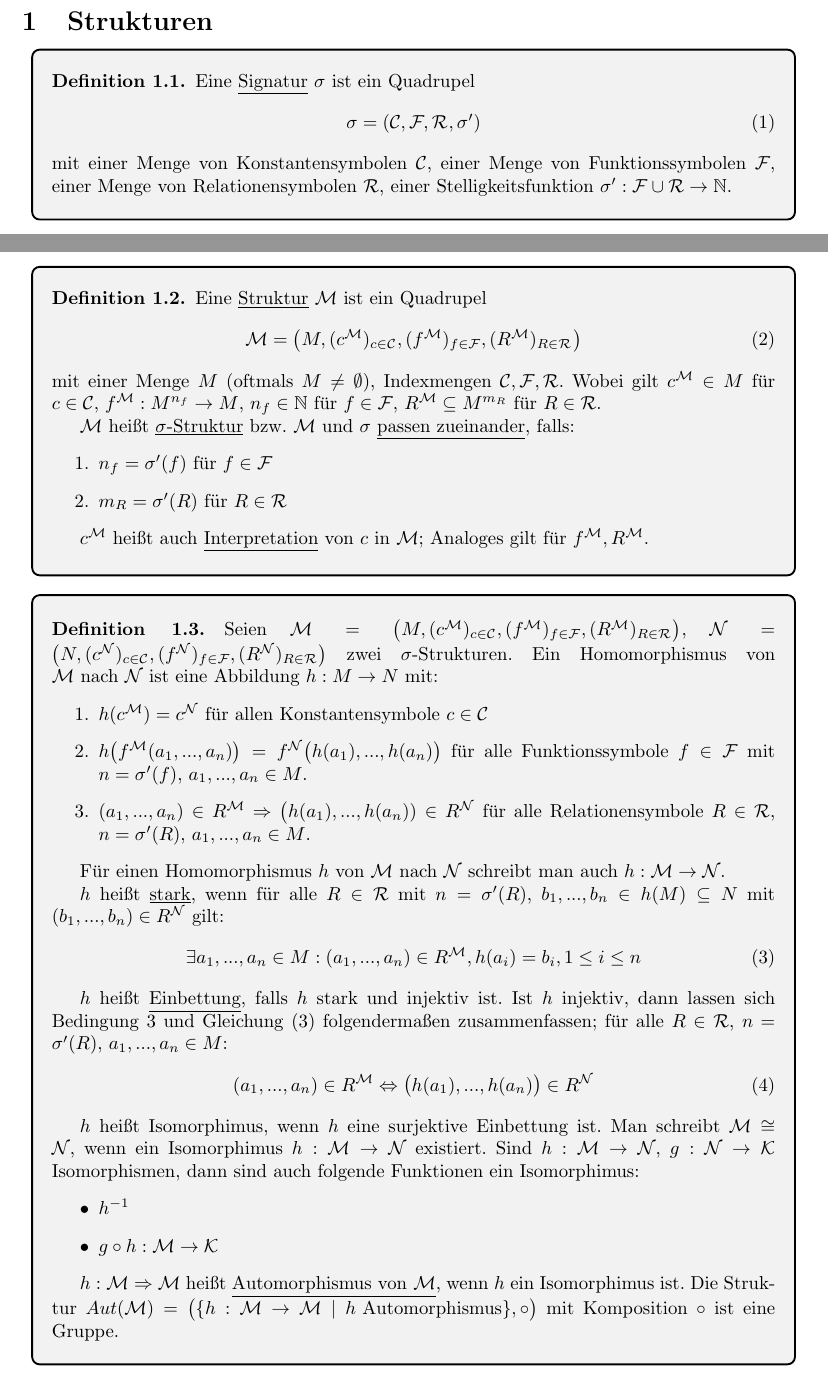
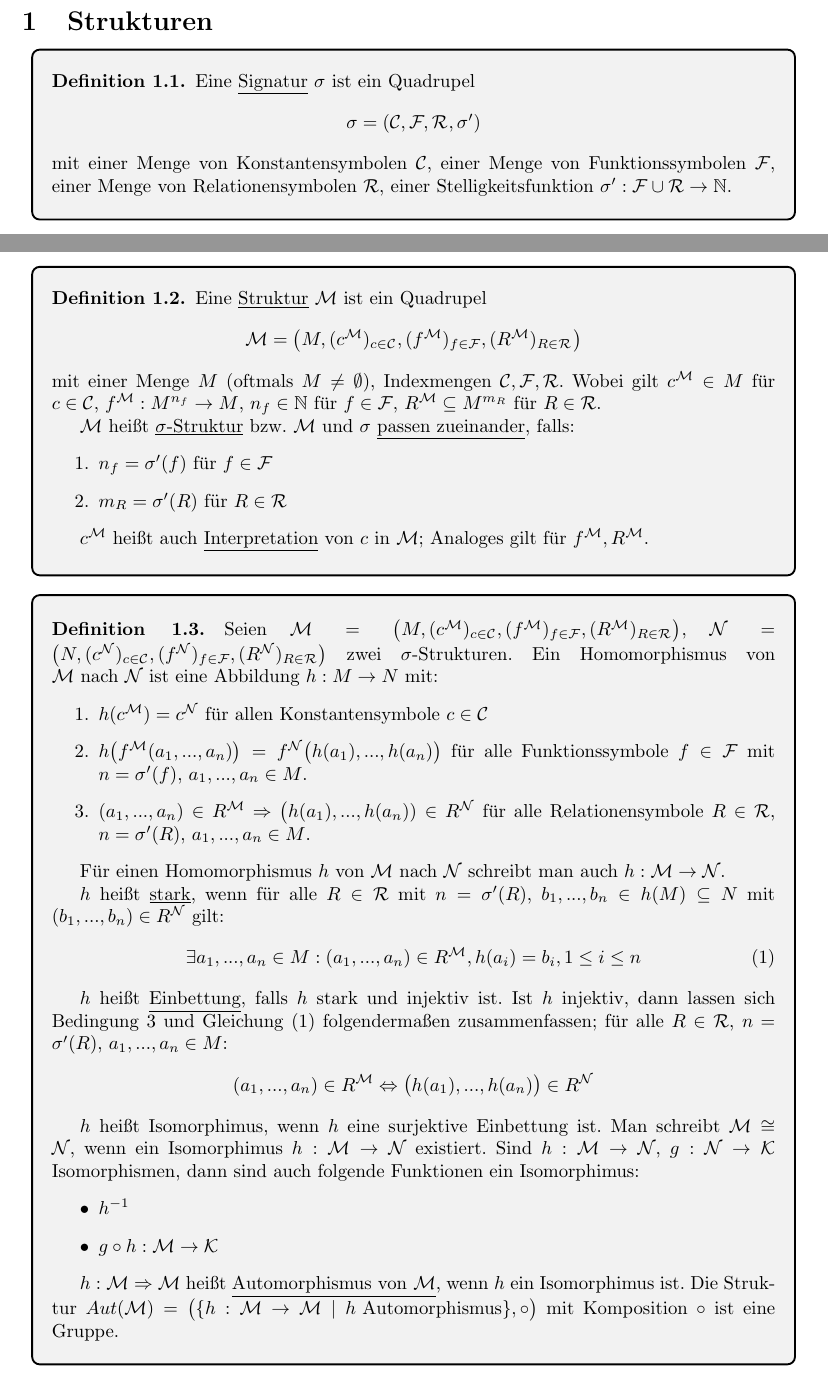
Before and after one commit to felixlinker/lectures, a LaTeX document (skript.tex): two parts of pages 1 and 2 of 16, joined at a grey line, cut so that both start at the same text. Compiled offline with pdfLaTeX.

Commit message:
Unnoetige Gleichungsnummerierungen geloescht

```diff
--- a/skript.tex
+++ b/skript.tex
@@ -79,17 +79,17 @@
 
     \begin{dfn}
         Eine \underline{Signatur} $ \sigma $ ist ein Quadrupel
-        \begin{equation}
+        \begin{equation*}
             \sigma = \sign{}
-        \end{equation}
+        \end{equation*}
         mit einer Menge von Konstantensymbolen $ \m{C} $, einer Menge von Funktionssymbolen $ \m{F} $, einer Menge von Relationensymbolen $ \m{R} $, einer Stelligkeitsfunktion $ \sigma' : \m{F} \cup \m{R} \rightarrow \mathbb{N} $.
     \end{dfn}
 
     \begin{dfn}
         Eine \underline{Struktur} $ \m{M} $ ist ein Quadrupel
-        \begin{equation}
+        \begin{equation*}
             \m{M} = \struc{M}{\m{M}}{}
-        \end{equation}
+        \end{equation*}
         mit einer Menge $ M $ (oftmals $ M \neq \emptyset $), Indexmengen $ \m{C}, \m{F}, \m{R} $.
         Wobei gilt $ c^\m{M} \in M $ für $ c \in \m{C} $, $ f^\m{M} : M^{n_f} \rightarrow M $, $ n_f \in \mathbb{N} $ für $ f \in \m{F} $, $ R^\m{M} \subseteq M^{m_R} $ für $ R \in \m{R} $.
 
@@ -121,9 +121,9 @@
 
             $ h $ heißt \underline{Einbettung}, falls $ h $ stark und injektiv ist.
             Ist $ h $ injektiv, dann lassen sich Bedingung \ref{itm:homomorphismus-3} und Gleichung \eqref{eq:staerke} folgendermaßen zusammenfassen; für alle $ R \in \m{R} $, $ n = \sigma'(R) $, $ a_1, ..., a_n \in M $:
-            \begin{equation}
+            \begin{equation*}
                 (a_1, ..., a_n) \in R^\m{M} \Leftrightarrow \big(h(a_1), ..., h(a_n)\big) \in R^\m{N}
-            \end{equation}
+            \end{equation*}
 
             $ h $ heißt Isomorphimus, wenn $ h $ eine surjektive Einbettung ist.
             Man schreibt $ \m{M} \cong \m{N} $, wenn ein Isomorphimus $ h : \m{M} \rightarrow \m{N} $ existiert.
```
